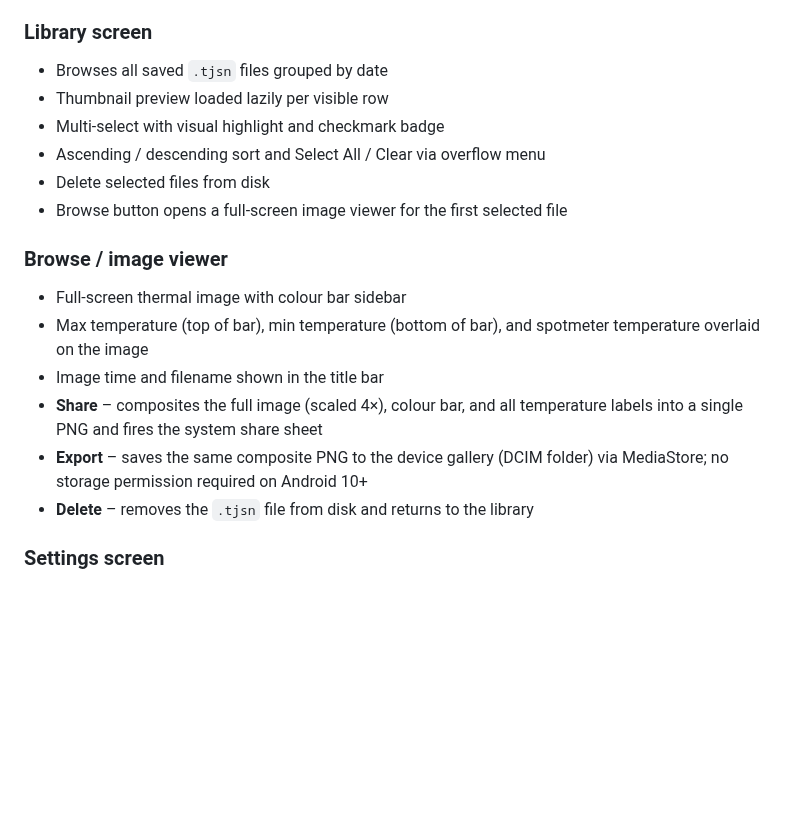
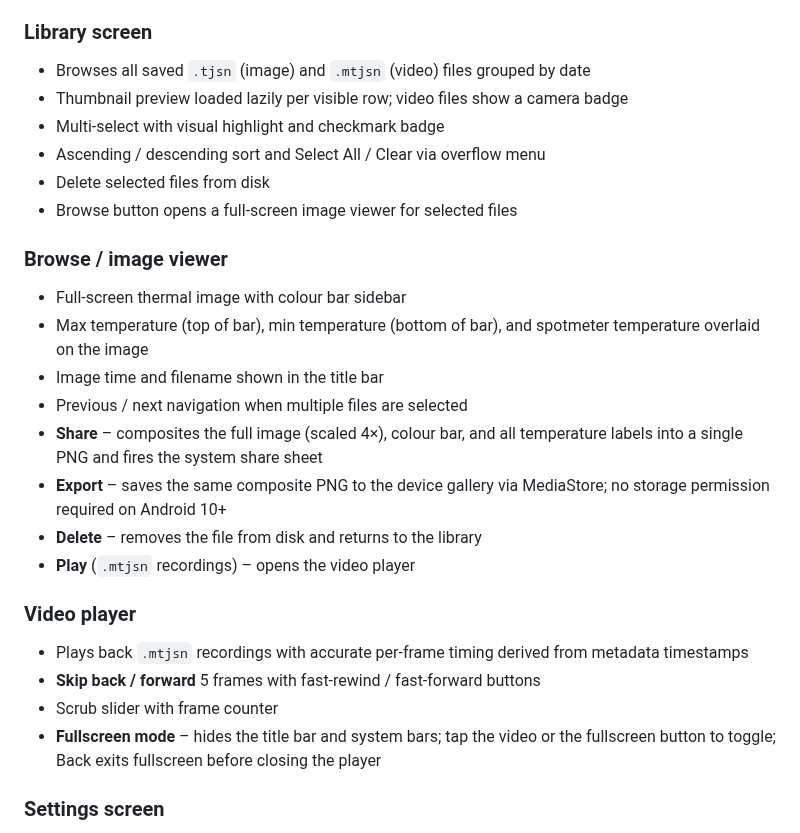
Before and after one commit to yaturner/tcamViewer2, a Markdown page: README.md, the part around one of its changes. GitHub-like rendering; blank space fills up the shorter version.

```diff
--- a/README.md
+++ b/README.md
@@ -23,20 +35,28 @@ tCam Viewer 2 connects to a tCam device over a TCP socket, decodes its raw radio
 - Save current frame as a `.tjsn` file (raw radiometric data + metadata) to app-private storage
 
 ### Library screen
-- Browses all saved `.tjsn` files grouped by date
-- Thumbnail preview loaded lazily per visible row
+- Browses all saved `.tjsn` (image) and `.mtjsn` (video) files grouped by date
+- Thumbnail preview loaded lazily per visible row; video files show a camera badge
 - Multi-select with visual highlight and checkmark badge
 - Ascending / descending sort and Select All / Clear via overflow menu
 - Delete selected files from disk
-- Browse button opens a full-screen image viewer for the first selected file
+- Browse button opens a full-screen image viewer for selected files
 
 ### Browse / image viewer
 - Full-screen thermal image with colour bar sidebar
 - Max temperature (top of bar), min temperature (bottom of bar), and spotmeter temperature overlaid on the image
 - Image time and filename shown in the title bar
+- Previous / next navigation when multiple files are selected
 - **Share** – composites the full image (scaled 4×), colour bar, and all temperature labels into a single PNG and fires the system share sheet
-- **Export** – saves the same composite PNG to the device gallery (DCIM folder) via MediaStore; no storage permission required on Android 10+
-- **Delete** – removes the `.tjsn` file from disk and returns to the library
+- **Export** – saves the same composite PNG to the device gallery via MediaStore; no storage permission required on Android 10+
+- **Delete** – removes the file from disk and returns to the library
+- **Play** (`.mtjsn` recordings) – opens the video player
+
+### Video player
+- Plays back `.mtjsn` recordings with accurate per-frame timing derived from metadata timestamps
+- **Skip back / forward** 5 frames with fast-rewind / fast-forward buttons
+- Scrub slider with frame counter
+- **Fullscreen mode** – hides the title bar and system bars; tap the video or the fullscreen button to toggle; Back exits fullscreen before closing the player
 
 ### Settings screen
 - Camera IP address
```
Also changed, not shown: other parts of README.md (+12 -0 lines), screenshots/camera_disconnected.png (added), screenshots/camera_live.png (added), screenshots/library.png (added), screenshots/settings.png (added).
